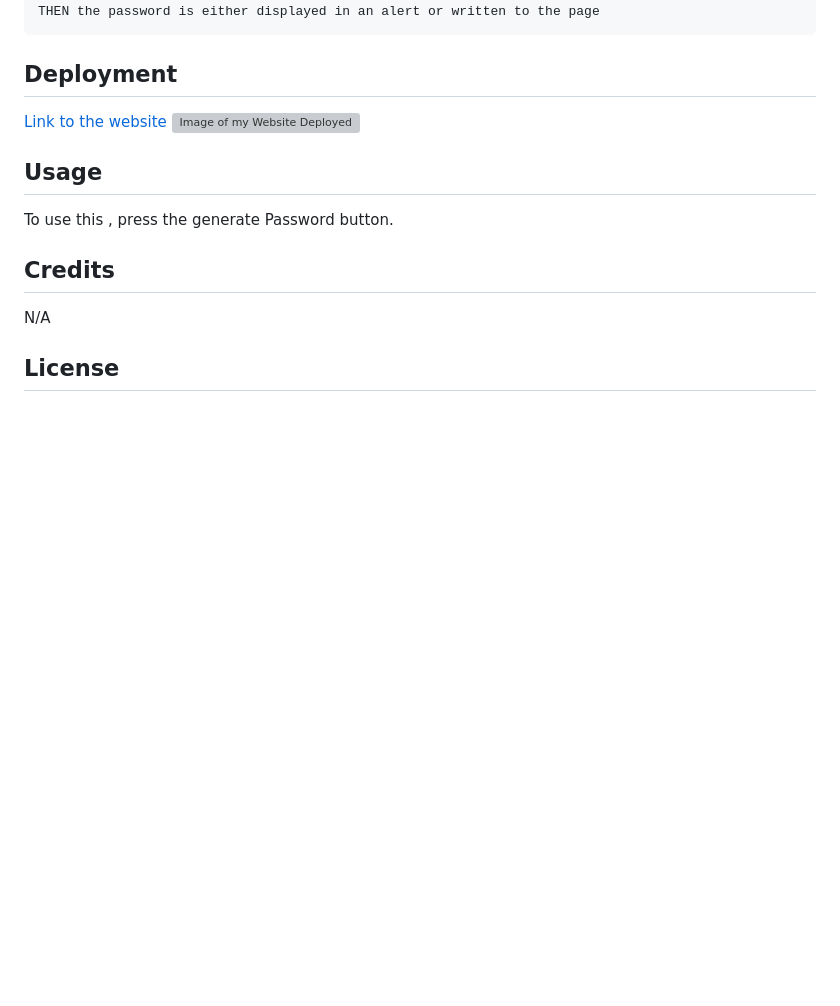
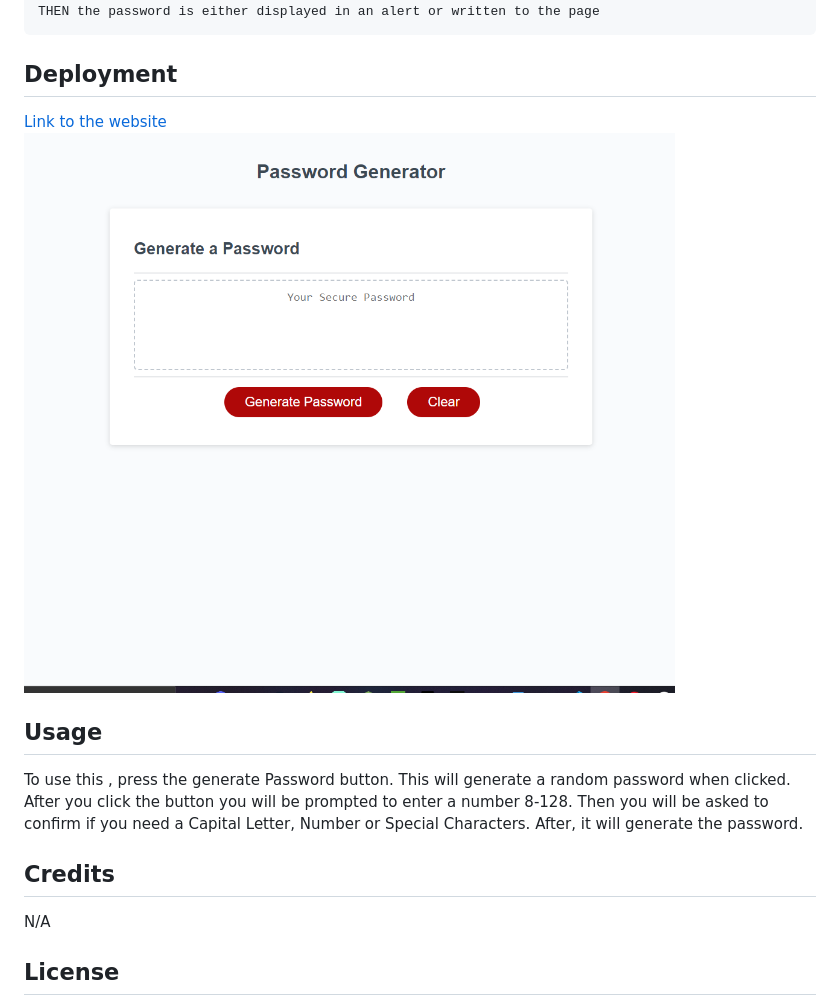
Before and after one commit to RonaldMartin02/octo-pass-gen, a Markdown page: README.md, the part around the change. Rendered like a GitHub page; pictures changed too: Assets/Img/octo_pass_gen_Deployment.PNG (added); blank space fills up the shorter version; grey boxes are pictures that could not be loaded.

Commit message:
added img folder and png along with adding the Website Deployment links

```diff
--- a/README.md
+++ b/README.md
@@ -32,12 +32,12 @@ THEN the password is either displayed in an alert or written to the page
 
 ## Deployment
 
-[Link to the website](https://https://ronaldmartin02.github.io/Ronalds-portfolio/)
- ![Image of my Website Deployed](./Assets/Img/octo_pass_gen_Deployment.png)
+[Link to the website](https://ronaldmartin02.github.io/octo-pass-gen/)
+ ![Image of my Website Deployed](./Assets/Img/octo_pass_gen_Deployment.PNG)
 
 ## Usage
 
-To use this , press the generate Password button.
+To use this , press the generate Password button. This will generate a random password when clicked. After you click the button you will be prompted to enter a number 8-128. Then you will be asked to confirm if you need a Capital Letter, Number or Special Characters. After, it will generate the password.
 
 ## Credits
 
```
